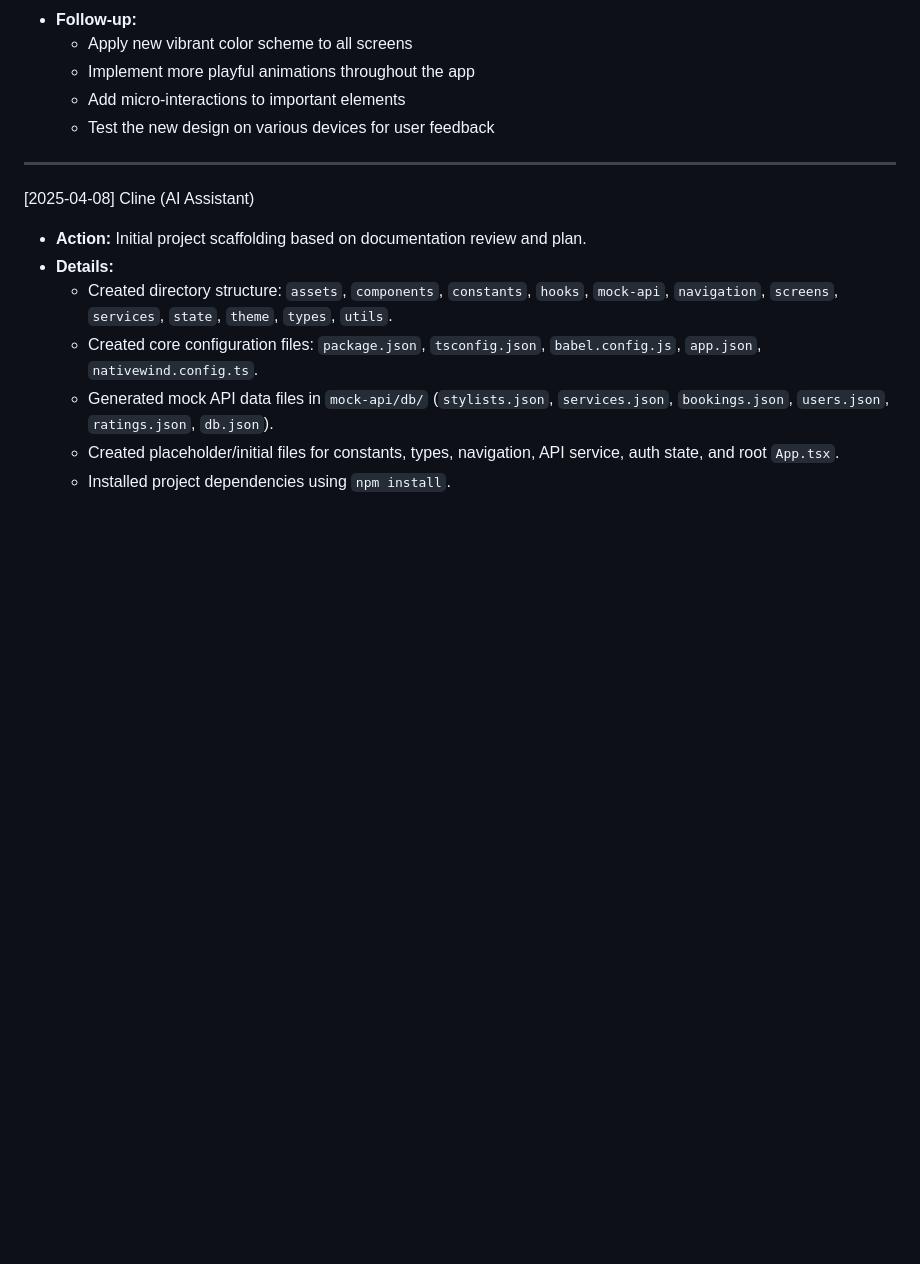
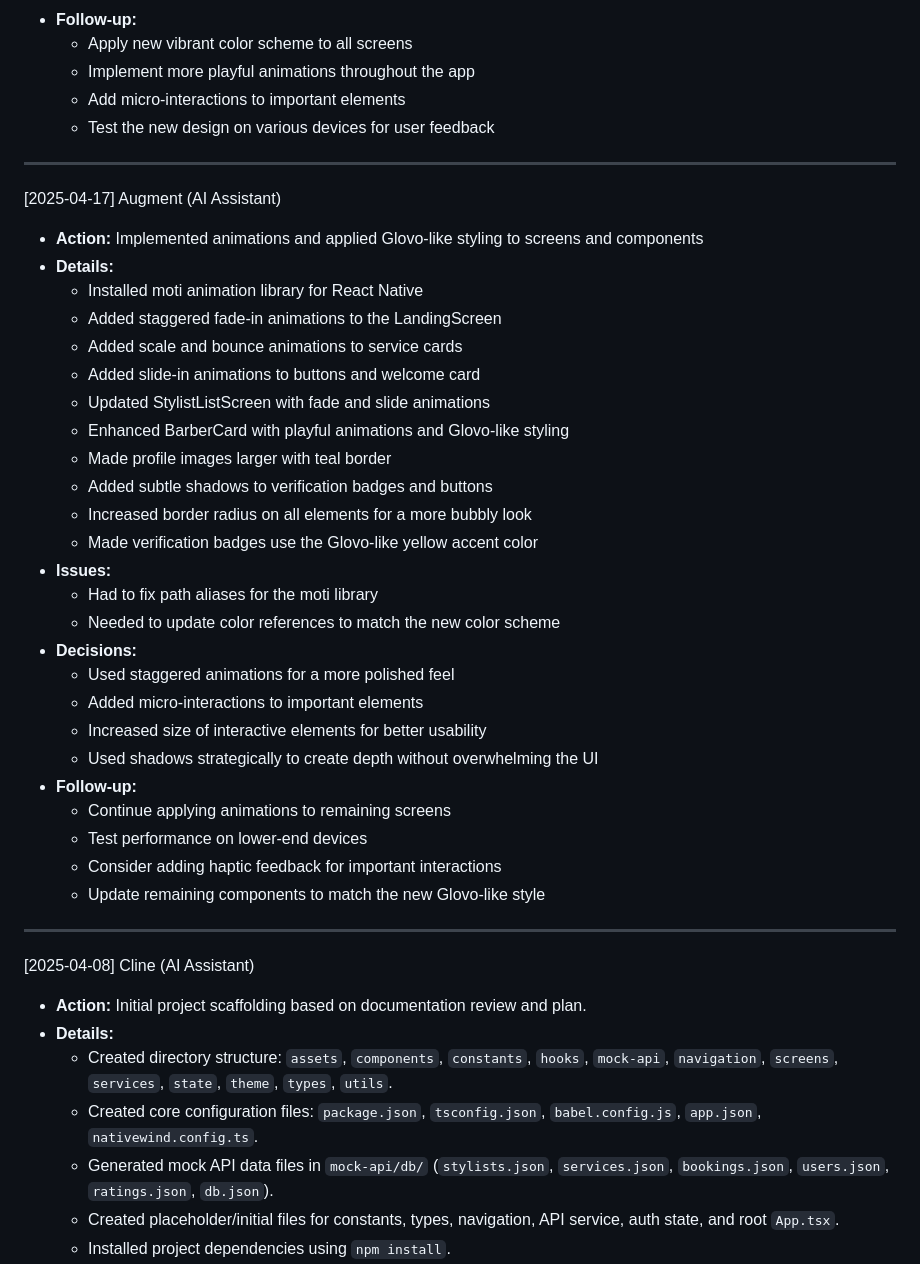
Before and after one commit to Aladin147/ZinApp, a Markdown page: docs/journal.md, the part around the change. GitHub-like rendering; blank space fills up the shorter version.

Commit message:
Update journal with animation implementation details

```diff
--- a/docs/journal.md
+++ b/docs/journal.md
@@ -215,6 +215,35 @@ Used to track what was attempted, what worked, and what didn't.
 
 ---
 
+[2025-04-17] Augment (AI Assistant)
+- **Action:** Implemented animations and applied Glovo-like styling to screens and components
+- **Details:**
+    - Installed moti animation library for React Native
+    - Added staggered fade-in animations to the LandingScreen
+    - Added scale and bounce animations to service cards
+    - Added slide-in animations to buttons and welcome card
+    - Updated StylistListScreen with fade and slide animations
+    - Enhanced BarberCard with playful animations and Glovo-like styling
+    - Made profile images larger with teal border
+    - Added subtle shadows to verification badges and buttons
+    - Increased border radius on all elements for a more bubbly look
+    - Made verification badges use the Glovo-like yellow accent color
+- **Issues:**
+    - Had to fix path aliases for the moti library
+    - Needed to update color references to match the new color scheme
+- **Decisions:**
+    - Used staggered animations for a more polished feel
+    - Added micro-interactions to important elements
+    - Increased size of interactive elements for better usability
+    - Used shadows strategically to create depth without overwhelming the UI
+- **Follow-up:**
+    - Continue applying animations to remaining screens
+    - Test performance on lower-end devices
+    - Consider adding haptic feedback for important interactions
+    - Update remaining components to match the new Glovo-like style
+
+---
+
 [2025-04-08] Cline (AI Assistant)
 - **Action:** Initial project scaffolding based on documentation review and plan.
 - **Details:**
```
